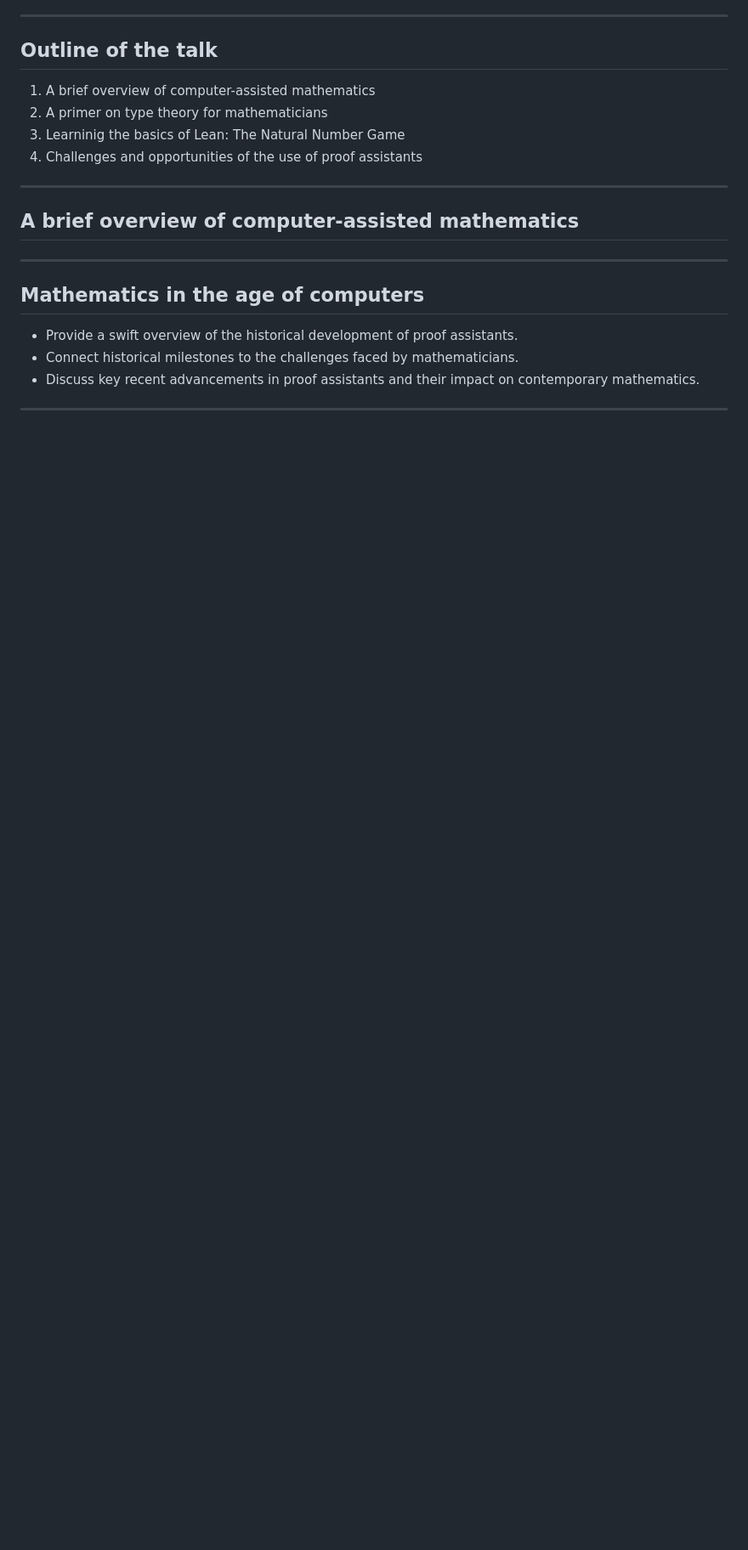
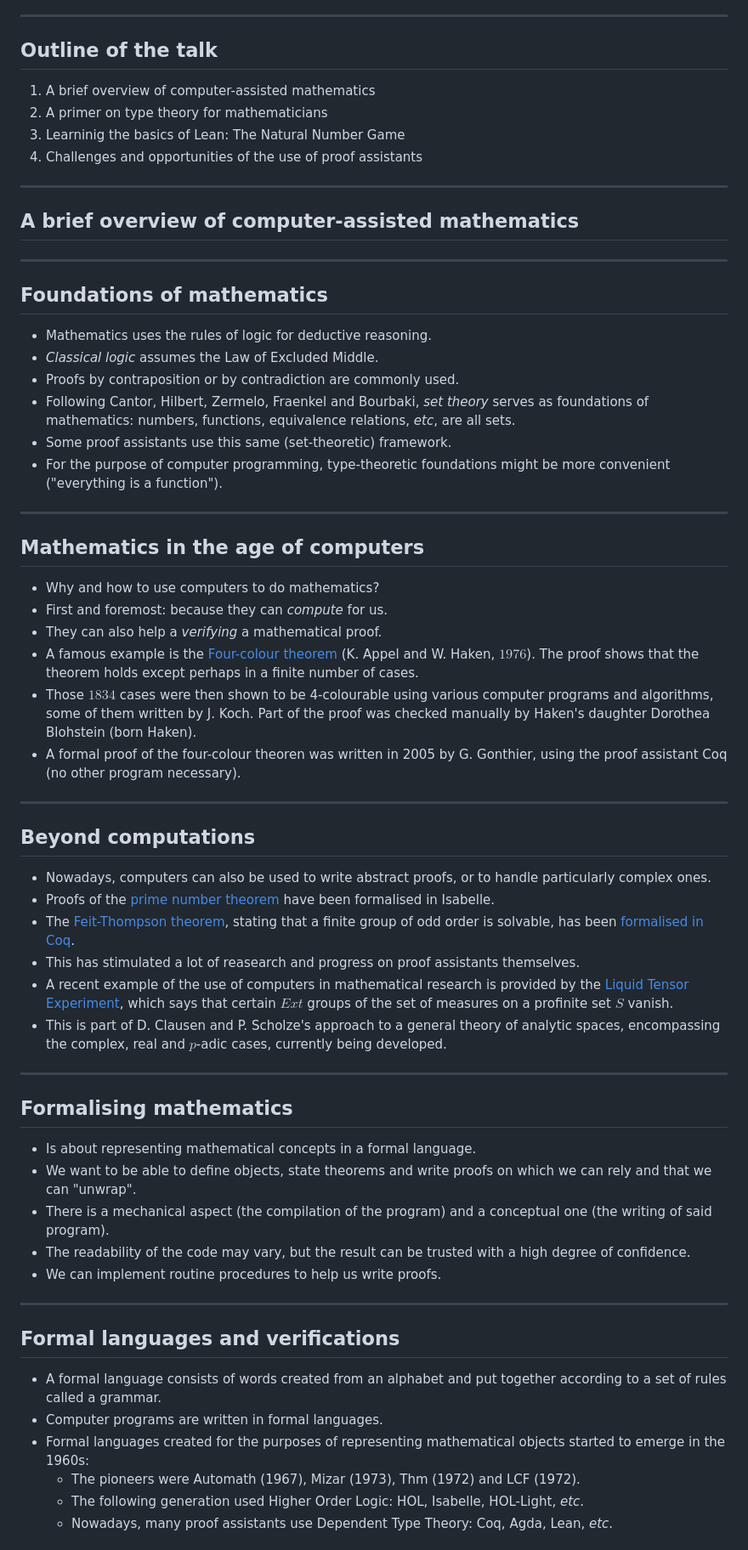
Before and after one commit to matematiflo/matematiflo.github.io, a Markdown page: FormalMath/Waseda2023.md, the part around one of its changes. Shown at 85% size. Rendered like a GitHub page; blank space fills up the shorter version.

Commit message:
Talk at Waseda

```diff
--- a/FormalMath/Waseda2023.md
+++ b/FormalMath/Waseda2023.md
@@ -65,13 +65,57 @@ _header: ""
 
 ---
 <!--
-_backgroundColor: cyan
 header: A brief overview of computer-assisted mathematics
 -->
+## Foundations of mathematics
+
+- Mathematics uses the rules of logic for deductive reasoning.
+- *Classical logic* assumes the Law of Excluded Middle.
+- Proofs by contraposition or by contradiction are commonly used.
+- Following Cantor, Hilbert, Zermelo, Fraenkel and Bourbaki, *set theory* serves as foundations of mathematics: numbers, functions, equivalence relations, *etc*, are all sets.
+- Some proof assistants use this same (set-theoretic) framework.
+- For the purpose of computer programming, type-theoretic foundations might be more convenient ("everything is a function").
+
+---
+
 ## Mathematics in the age of computers
 
-- Provide a swift overview of the historical development of proof assistants.
-- Connect historical milestones to the challenges faced by mathematicians.
-- Discuss key recent advancements in proof assistants and their impact on contemporary mathematics.
+- Why and how to use computers to do mathematics?
+- First and foremost: because they can *compute* for us.
+- They can also help a *verifying* a mathematical proof.
+- A famous example is the [Four-colour theorem][4colour] (K. Appel and W. Haken, $1976$). The proof shows that the theorem holds except perhaps in a finite number of cases.
+- Those $1834$ cases were then shown to be 4-colourable using various computer programs and algorithms, some of them written by J. Koch. Part of the proof was checked manually by Haken's daughter Dorothea Blohstein (born Haken).
+- A formal proof of the four-colour theoren was written in 2005 by G. Gonthier, using the proof assistant Coq (no other program necessary).
 
 ---
+
+## Beyond computations
+
+- Nowadays, computers can also be used to write abstract proofs, or to handle particularly complex ones.
+- Proofs of the [prime number theorem][PNT] have been formalised in Isabelle.
+- The [Feit-Thompson theorem][OddOrder], stating that a finite group of odd order is solvable, has been [formalised in Coq][MathComp.OddOrder].
+- This has stimulated a lot of reasearch and progress on proof assistants themselves.
+- A recent example of the use of computers in mathematical research is provided by the [Liquid Tensor Experiment][LTE], which says that certain $Ext$ groups of the set of measures on a profinite set $S$ vanish.
+- This is part of D. Clausen and  P. Scholze's approach to a general theory of analytic spaces, encompassing the complex, real and $p$-adic cases, currently being developed.
+
+---
+
+## Formalising mathematics
+
+- Is about representing mathematical concepts in a formal language.
+- We want to be able to define objects, state theorems and write proofs on which we can rely and that we can "unwrap".
+- There is a mechanical aspect (the compilation of the program) and a conceptual one (the writing of said program).
+- The readability of the code may vary, but the result can be trusted with a high degree of confidence.
+- We can implement routine procedures to help us write proofs.
+
+---
+
+## Formal languages and verifications
+
+- A formal language consists of words created from an alphabet and put together according to a set of rules called a grammar.
+- Computer programs are written in formal languages.
+- Formal languages created for the purposes of representing mathematical objects started to emerge in the 1960s:
+  - The pioneers were Automath (1967), Mizar (1973), Thm (1972) and LCF (1972).
+  - The following generation used Higher Order Logic: HOL, Isabelle, HOL-Light, *etc*.
+  - Nowadays, many proof assistants use Dependent Type Theory: Coq, Agda, Lean, *etc*.
+
```
Also changed, not shown: other parts of FormalMath/Waseda2023.md (+60 -11 lines), FormalMath/ITP.png (added), FormalMath/NNG.png (added), FormalMath/NNG4.png (deleted), 1 other file.
